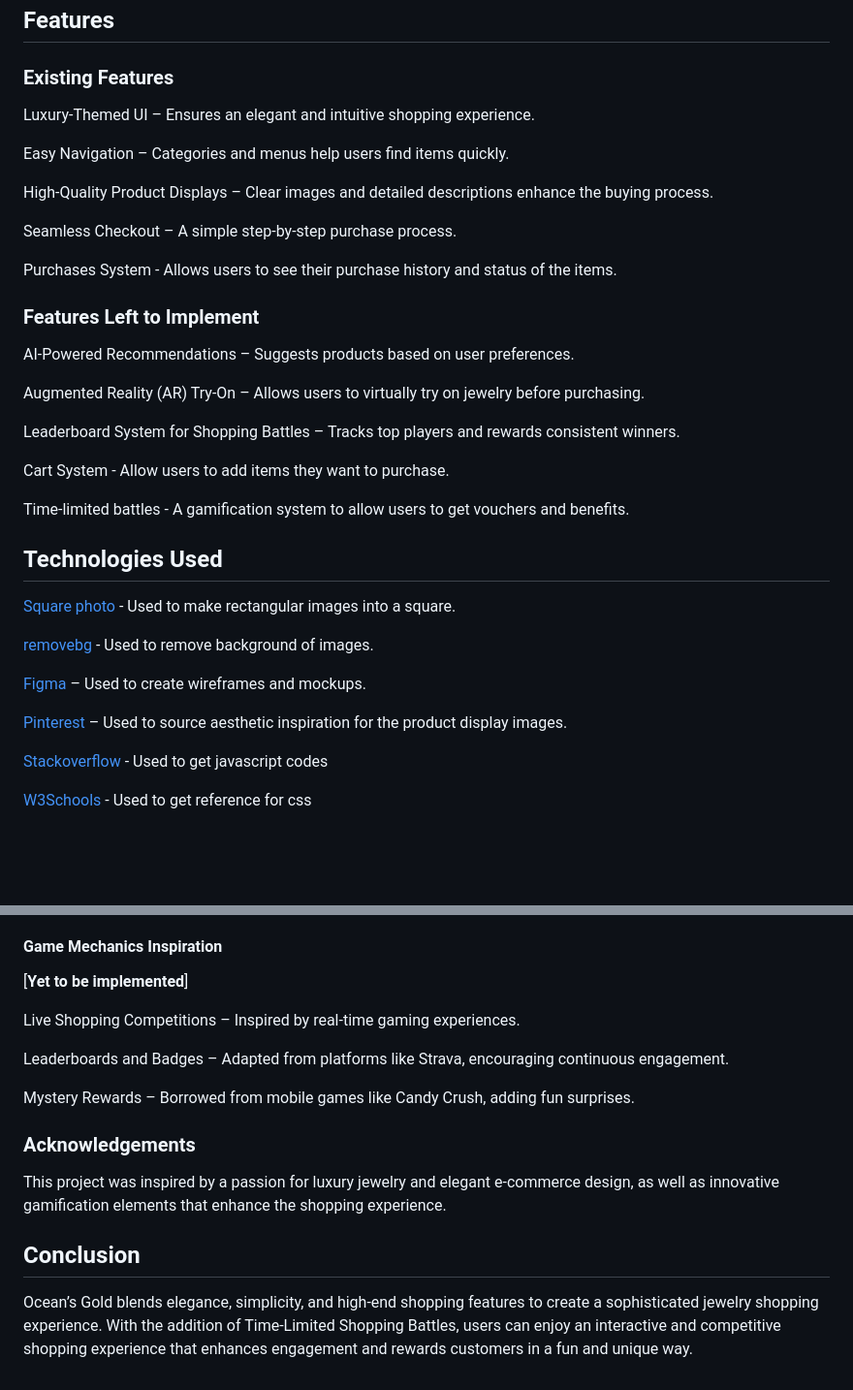
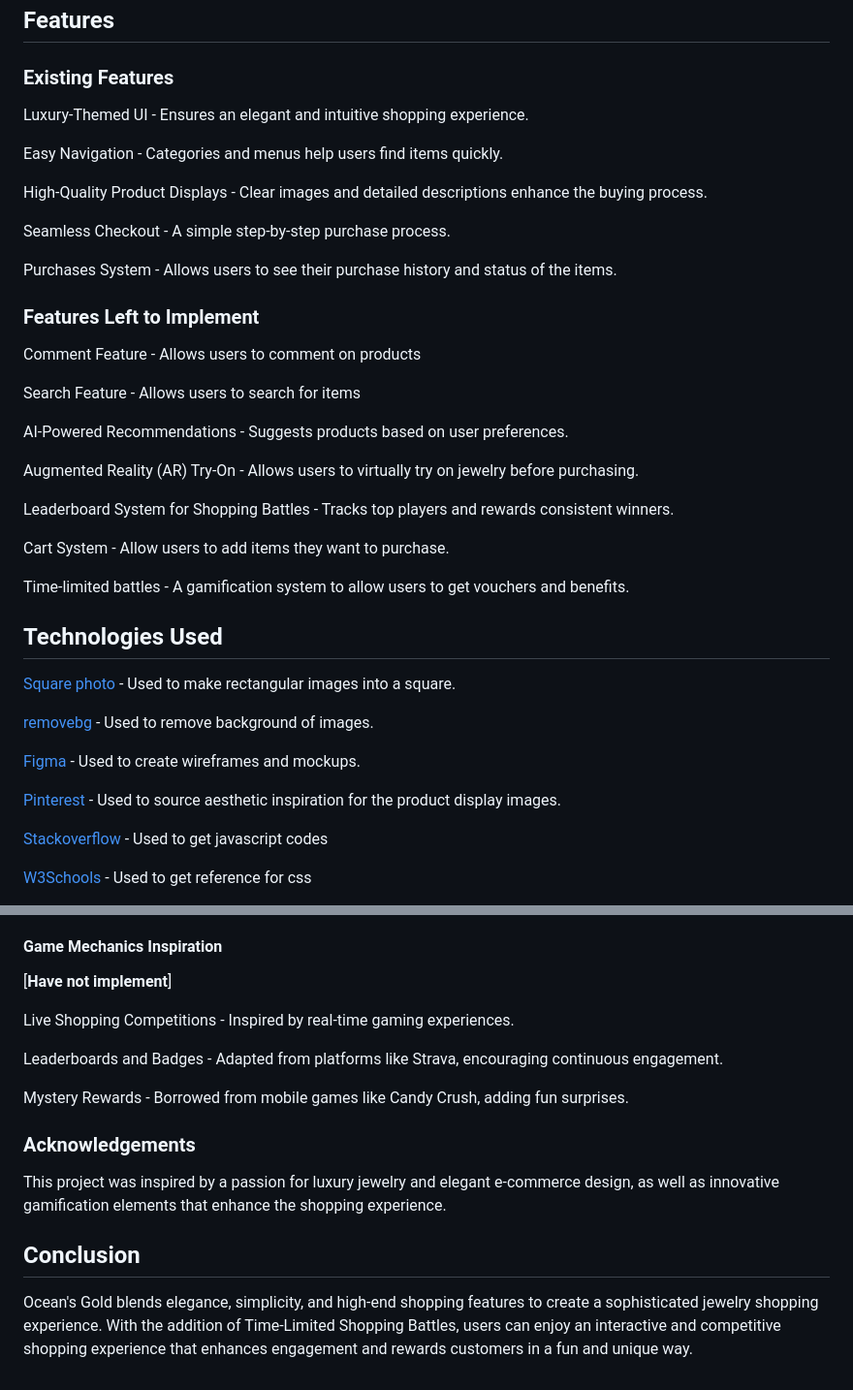
Before and after one commit to Yeong-Yu-Seong/Dynamic-Duo-IP-Y1.2, a Markdown page: README.md, 2 parts joined by grey strips. Shown at 97% size. GitHub-like rendering; blank space fills up the shorter version.

Commit message:
updated features left to implement

```diff
--- a/README.md
+++ b/README.md
@@ -46,23 +46,27 @@ Navigation: Simple categories (Rings, Necklaces, Earrings) and a clear menu layo
 
 ### Existing Features
 
-Luxury-Themed UI – Ensures an elegant and intuitive shopping experience.
+Luxury-Themed UI - Ensures an elegant and intuitive shopping experience.
 
-Easy Navigation – Categories and menus help users find items quickly.
+Easy Navigation - Categories and menus help users find items quickly.
 
-High-Quality Product Displays – Clear images and detailed descriptions enhance the buying process.
+High-Quality Product Displays - Clear images and detailed descriptions enhance the buying process.
 
-Seamless Checkout – A simple step-by-step purchase process.
+Seamless Checkout - A simple step-by-step purchase process.
 
 Purchases System - Allows users to see their purchase history and status of the items.
 
 ### Features Left to Implement
 
-AI-Powered Recommendations – Suggests products based on user preferences.
+Comment Feature - Allows users to comment on products
 
-Augmented Reality (AR) Try-On – Allows users to virtually try on jewelry before purchasing.
+Search Feature - Allows users to search for items
 
-Leaderboard System for Shopping Battles – Tracks top players and rewards consistent winners.
+AI-Powered Recommendations - Suggests products based on user preferences.
+
+Augmented Reality (AR) Try-On - Allows users to virtually try on jewelry before purchasing.
+
+Leaderboard System for Shopping Battles - Tracks top players and rewards consistent winners.
 
 Cart System - Allow users to add items they want to purchase.
 
@@ -74,9 +78,9 @@ Time-limited battles - A gamification system to allow users to get vouchers and
 
 [removebg](https://www.remove.bg/upload) - Used to remove background of images.
 
-[Figma](https://www.figma.com) – Used to create wireframes and mockups.
+[Figma](https://www.figma.com) - Used to create wireframes and mockups.
 
-[Pinterest](https://www.pinterest.com/) – Used to source aesthetic inspiration for the product display images.
+[Pinterest](https://www.pinterest.com/) - Used to source aesthetic inspiration for the product display images.
 
 [Stackoverflow](https://stackoverflow.com/questions) - Used to get javascript codes
 
@@ -148,13 +153,13 @@ Javascript codes:
 3. Chatgpt images (Find in AIAssistance Folder)
 #### Game Mechanics Inspiration
 
-[**Yet to be implemented**]
+[**Have not implement**]
 
-Live Shopping Competitions – Inspired by real-time gaming experiences.
+Live Shopping Competitions - Inspired by real-time gaming experiences.
 
-Leaderboards and Badges – Adapted from platforms like Strava, encouraging continuous engagement.
+Leaderboards and Badges - Adapted from platforms like Strava, encouraging continuous engagement.
 
-Mystery Rewards – Borrowed from mobile games like Candy Crush, adding fun surprises.
+Mystery Rewards - Borrowed from mobile games like Candy Crush, adding fun surprises.
 
 ### Acknowledgements
 
@@ -162,4 +167,4 @@ This project was inspired by a passion for luxury jewelry and elegant e-commerce
 
 ## Conclusion
 
-Ocean’s Gold blends elegance, simplicity, and high-end shopping features to create a sophisticated jewelry shopping experience. With the addition of Time-Limited Shopping Battles, users can enjoy an interactive and competitive shopping experience that enhances engagement and rewards customers in a fun and unique way.
+Ocean's Gold blends elegance, simplicity, and high-end shopping features to create a sophisticated jewelry shopping experience. With the addition of Time-Limited Shopping Battles, users can enjoy an interactive and competitive shopping experience that enhances engagement and rewards customers in a fun and unique way.
```
Also changed, not shown: other parts of README.md (+3 -2 lines).
